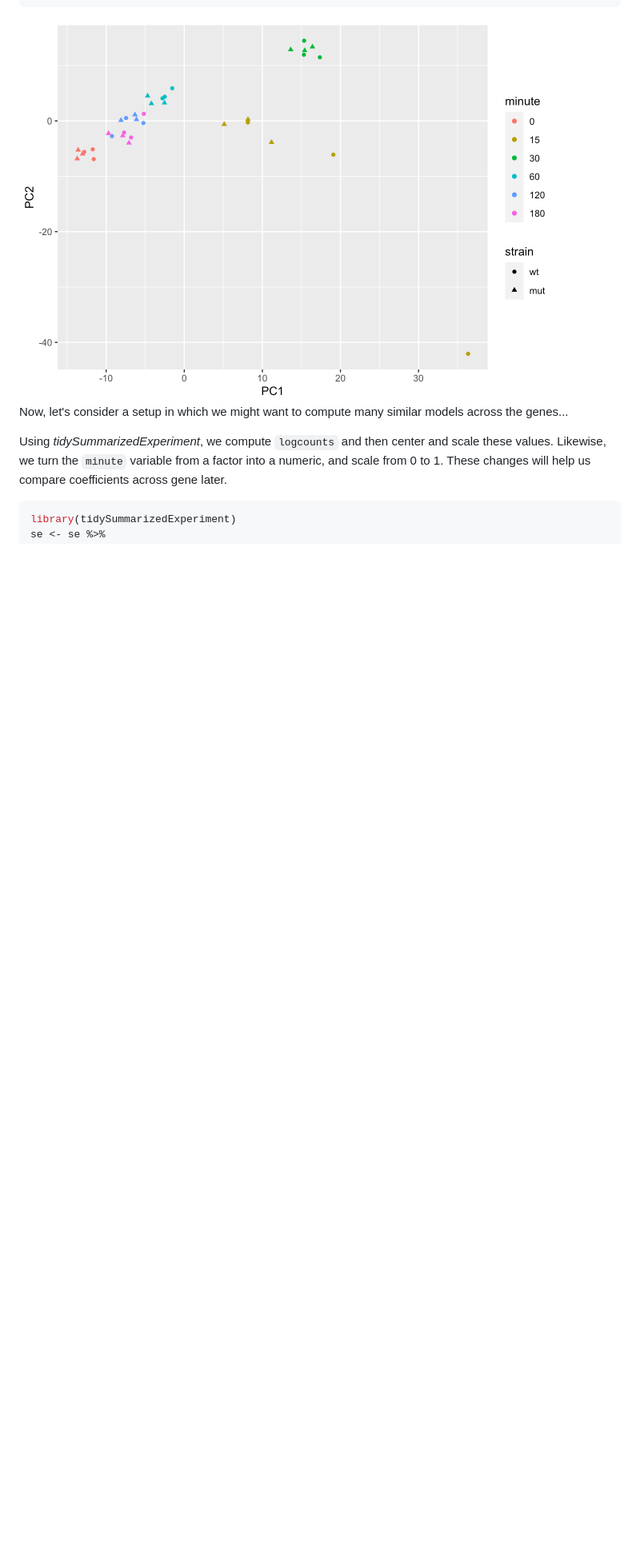
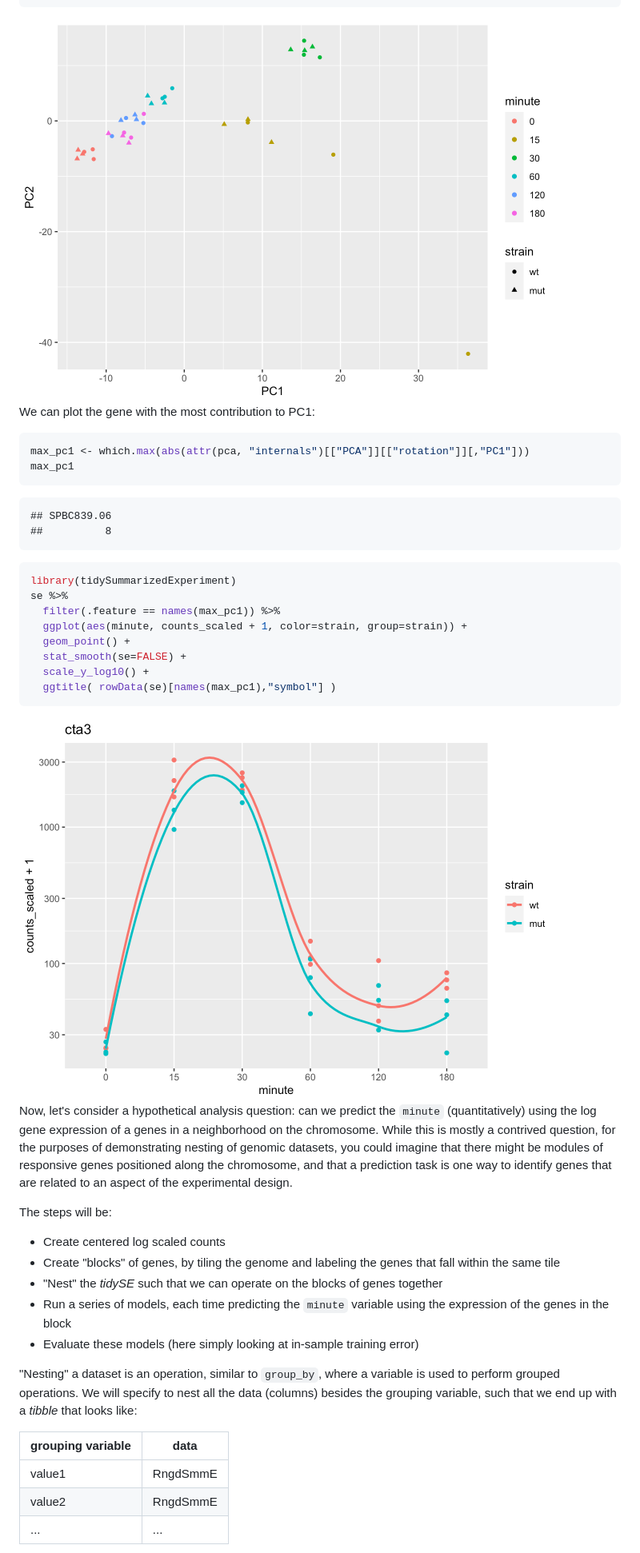
Before and after one commit to tidyomics/tidy-ranges-tutorial, a Markdown page: docs/many-genomic-models.md, the part around one of its changes. Shown at 80% size. Rendered like a GitHub page; pictures changed too: docs/many-genomic-models_files/figure-html/max_pc1-1.png (added); blank space fills up the shorter version.

Commit message:
updating many models

````diff
--- a/docs/many-genomic-models.md
+++ b/docs/many-genomic-models.md
@@ -128,14 +128,61 @@ pca %>%
 
 <img src="many-genomic-models_files/figure-html/fission-pca-1.png" width="672" />
 
-Now, let's consider a setup in which we might want to compute many
-similar models across the genes...
-
-Using *tidySummarizedExperiment*, we compute `logcounts` and then
-center and scale these values. Likewise, we turn the `minute` variable
-from a factor into a numeric, and scale from 0 to 1. These changes
-will help us compare coefficients across gene later.
+We can plot the gene with the most contribution to PC1:
 
 
 ```r
+max_pc1 <- which.max(abs(attr(pca, "internals")[["PCA"]][["rotation"]][,"PC1"]))
+max_pc1
+```
+
+```
+## SPBC839.06
+##          8
+```
+
+```r
 library(tidySummarizedExperiment)
+se %>%
+  filter(.feature == names(max_pc1)) %>%
+  ggplot(aes(minute, counts_scaled + 1, color=strain, group=strain)) +
+  geom_point() +
+  stat_smooth(se=FALSE) +
+  scale_y_log10() +
+  ggtitle( rowData(se)[names(max_pc1),"symbol"] )
+```
+
+<img src="many-genomic-models_files/figure-html/max_pc1-1.png" width="672" />
+
+Now, let's consider a hypothetical analysis question: can we predict
+the `minute` (quantitatively) using the log gene expression of a genes
+in a neighborhood on the chromosome. While this is mostly a contrived
+question, for the purposes of demonstrating nesting of genomic
+datasets, you could imagine that there might be modules of responsive
+genes positioned along the chromosome, and that a prediction task is
+one way to identify genes that are related to an aspect of the
+experimental design.
+
+The steps will be:
+
+* Create centered log scaled counts
+* Create "blocks" of genes, by tiling the genome and labeling the
+  genes that fall within the same tile
+* "Nest" the *tidySE* such that we can operate on the blocks of genes
+  together
+* Run a series of models, each time predicting the `minute` variable
+  using the expression of the genes in the block
+* Evaluate these models (here simply looking at in-sample training
+  error)
+
+"Nesting" a dataset is an operation, similar to `group_by`, where a
+variable is used to perform grouped operations. We will specify to
+nest all the data (columns) besides the grouping variable, such that
+we end up with a *tibble* that looks like:
+
+| grouping variable | data     |
+|-------------------|----------|
+| value1            | RngdSmmE |
+| value2            | RngdSmmE |
+| ...               | ...      |
+
````
Also changed, not shown: other parts of docs/many-genomic-models.md (+50 -2 lines), 3 other files.
